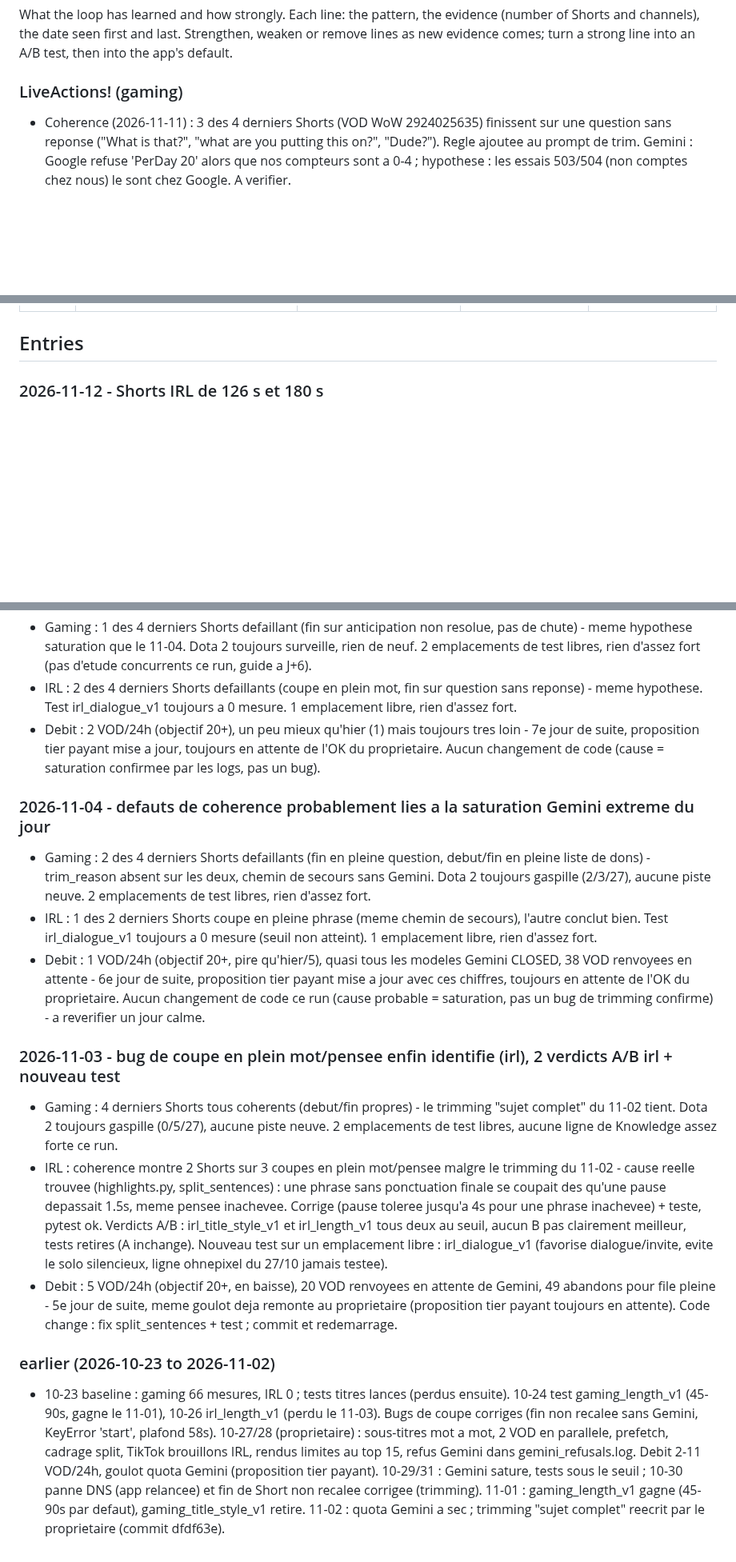
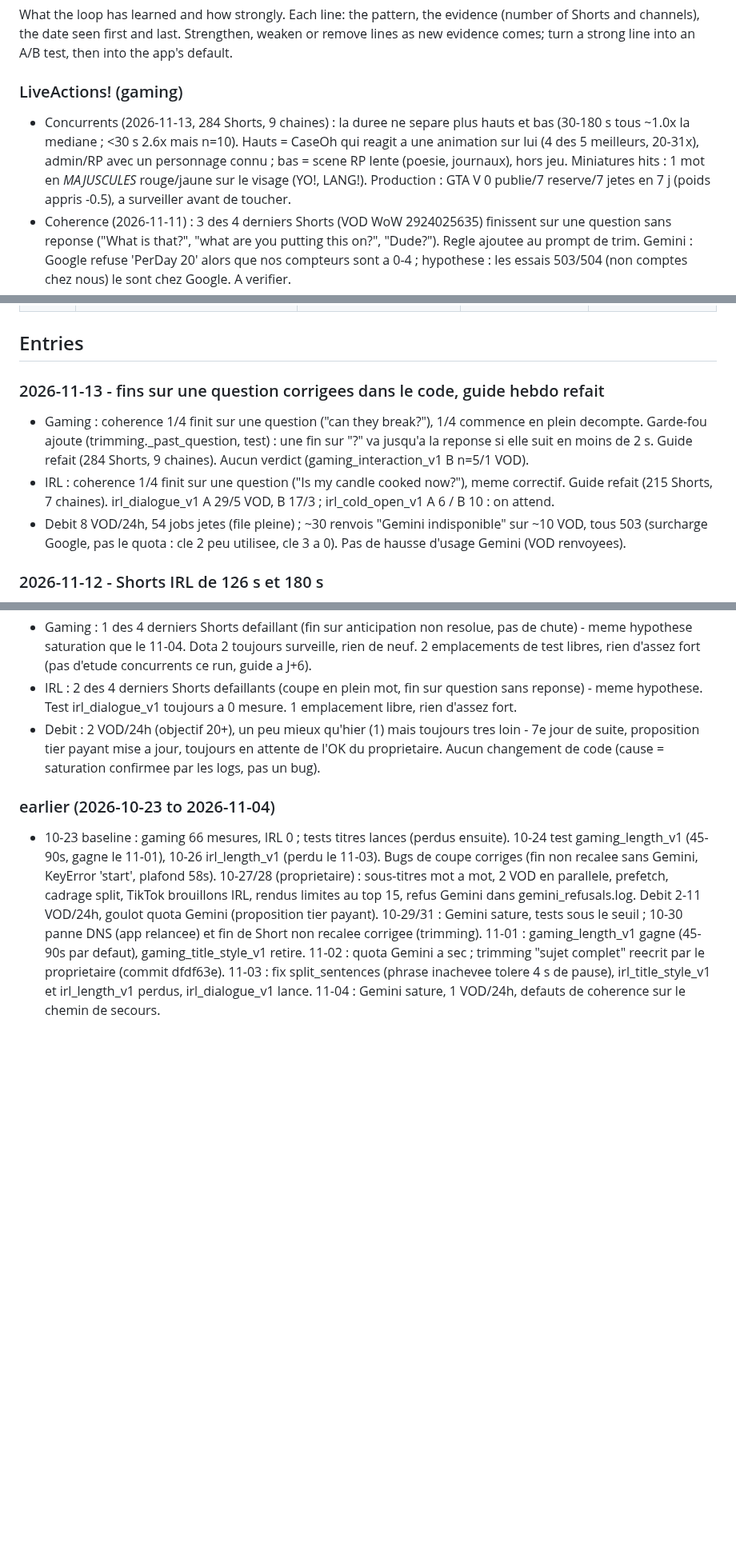
Before and after one commit to Aymeric05/automatiseur, a Markdown page: docs/optimization_journal.md, 3 parts joined by grey strips. Shown at 80% size. Rendered like a GitHub page; blank space fills up the shorter version.

Commit message:
docs: optimization journal 2026-11-13 (question endings, weekly guide)
Co-Authored-By: Claude Opus 5.5 <noreply@anthropic.com>

```diff
--- a/docs/optimization_journal.md
+++ b/docs/optimization_journal.md
@@ -33,6 +33,11 @@ Shorts and channels), the date seen first and last. Strengthen, weaken or remove
 evidence comes; turn a strong line into an A/B test, then into the app's default.
 
 ### LiveActions! (gaming)
+- Concurrents (2026-11-13, 284 Shorts, 9 chaines) : la duree ne separe plus hauts et bas (30-180 s tous
+  ~1.0x la mediane ; <30 s 2.6x mais n=10). Hauts = CaseOh qui reagit a une animation sur lui (4 des 5
+  meilleurs, 20-31x), admin/RP avec un personnage connu ; bas = scene RP lente (poesie, journaux), hors
+  jeu. Miniatures hits : 1 mot en *MAJUSCULES* rouge/jaune sur le visage (YO!, LANG!). Production :
+  GTA V 0 publie/7 reserve/7 jetes en 7 j (poids appris -0.5), a surveiller avant de toucher.
 - Coherence (2026-11-11) : 3 des 4 derniers Shorts (VOD WoW 2924025635) finissent sur une question
   sans reponse ("What is that?", "what are you putting this on?", "Dude?"). Regle ajoutee au
   prompt de trim. Gemini : Google refuse 'PerDay 20' alors que nos compteurs sont a 0-4 ;
@@ -313,6 +323,16 @@ ones, and moves them to the entries.
 | 2026-11-02 | Trimming reecrit (hors boucle): debut/fin cales sur un sujet complet, Shorts gardent leurs mots parles | moins de debuts/fins incomplets | coherence du rapport (debut/fin), controle qualite Gemini | pending (aucune donnee encore) |
 
 ## Entries
+
+### 2026-11-13 - fins sur une question corrigees dans le code, guide hebdo refait
+
+- Gaming : coherence 1/4 finit sur une question ("can they break?"), 1/4 commence en plein decompte.
+  Garde-fou ajoute (trimming._past_question, test) : une fin sur "?" va jusqu'a la reponse si elle suit
+  en moins de 2 s. Guide refait (284 Shorts, 9 chaines). Aucun verdict (gaming_interaction_v1 B n=5/1 VOD).
+- IRL : coherence 1/4 finit sur une question ("Is my candle cooked now?"), meme correctif. Guide refait
+  (215 Shorts, 7 chaines). irl_dialogue_v1 A 29/5 VOD, B 17/3 ; irl_cold_open_v1 A 6 / B 10 : on attend.
+- Debit 8 VOD/24h, 54 jobs jetes (file pleine) ; ~30 renvois "Gemini indisponible" sur ~10 VOD, tous 503
+  (surcharge Google, pas le quota : cle 2 peu utilisee, cle 3 a 0). Pas de hausse d'usage Gemini (VOD renvoyees).
 
 ### 2026-11-12 - Shorts IRL de 126 s et 180 s
 
@@ -404,36 +424,7 @@ ones, and moves them to the entries.
   suite, proposition tier payant mise a jour, toujours en attente de l'OK du proprietaire. Aucun
   changement de code (cause = saturation confirmee par les logs, pas un bug).
 
-### 2026-11-04 - defauts de coherence probablement lies a la saturation Gemini extreme du jour
-
-- Gaming : 2 des 4 derniers Shorts defaillants (fin en pleine question, debut/fin en pleine liste
-  de dons) - trim_reason absent sur les deux, chemin de secours sans Gemini. Dota 2 toujours
-  gaspille (2/3/27), aucune piste neuve. 2 emplacements de test libres, rien d'assez fort.
-- IRL : 1 des 2 derniers Shorts coupe en pleine phrase (meme chemin de secours), l'autre conclut
-  bien. Test irl_dialogue_v1 toujours a 0 mesure (seuil non atteint). 1 emplacement libre, rien
-  d'assez fort.
-- Debit : 1 VOD/24h (objectif 20+, pire qu'hier/5), quasi tous les modeles Gemini CLOSED, 38 VOD
-  renvoyees en attente - 6e jour de suite, proposition tier payant mise a jour avec ces chiffres,
-  toujours en attente de l'OK du proprietaire. Aucun changement de code ce run (cause probable =
-  saturation, pas un bug de trimming confirme) - a reverifier un jour calme.
-
-### 2026-11-03 - bug de coupe en plein mot/pensee enfin identifie (irl), 2 verdicts A/B irl + nouveau test
-
-- Gaming : 4 derniers Shorts tous coherents (debut/fin propres) - le trimming "sujet complet" du
-  11-02 tient. Dota 2 toujours gaspille (0/5/27), aucune piste neuve. 2 emplacements de test
-  libres, aucune ligne de Knowledge assez forte ce run.
-- IRL : coherence montre 2 Shorts sur 3 coupes en plein mot/pensee malgre le trimming du 11-02 -
-  cause reelle trouvee (highlights.py, split_sentences) : une phrase sans ponctuation finale se
-  coupait des qu'une pause depassait 1.5s, meme pensee inachevee. Corrige (pause toleree jusqu'a
-  4s pour une phrase inachevee) + teste, pytest ok. Verdicts A/B : irl_title_style_v1 et
-  irl_length_v1 tous deux au seuil, aucun B pas clairement meilleur, tests retires (A inchange).
-  Nouveau test sur un emplacement libre : irl_dialogue_v1 (favorise dialogue/invite, evite le solo
-  silencieux, ligne ohnepixel du 27/10 jamais testee).
-- Debit : 5 VOD/24h (objectif 20+, en baisse), 20 VOD renvoyees en attente de Gemini, 49 abandons
-  pour file pleine - 5e jour de suite, meme goulot deja remonte au proprietaire (proposition tier
-  payant toujours en attente). Code change : fix split_sentences + test ; commit et redemarrage.
-
-### earlier (2026-10-23 to 2026-11-02)
+### earlier (2026-10-23 to 2026-11-04)
 
 - 10-23 baseline : gaming 66 mesures, IRL 0 ; tests titres lances (perdus ensuite). 10-24 test
   gaming_length_v1 (45-90s, gagne le 11-01), 10-26 irl_length_v1 (perdu le 11-03). Bugs de coupe
@@ -443,4 +434,6 @@ ones, and moves them to the entries.
   quota Gemini (proposition tier payant). 10-29/31 : Gemini sature,
   tests sous le seuil ; 10-30 panne DNS (app relancee) et fin de Short non recalee corrigee (trimming).
   11-01 : gaming_length_v1 gagne (45-90s par defaut), gaming_title_style_v1 retire. 11-02 : quota
-  Gemini a sec ; trimming "sujet complet" reecrit par le proprietaire (commit dfdf63e).
+  Gemini a sec ; trimming "sujet complet" reecrit par le proprietaire (commit dfdf63e). 11-03 : fix
+  split_sentences (phrase inachevee tolere 4 s de pause), irl_title_style_v1 et irl_length_v1 perdus,
+  irl_dialogue_v1 lance. 11-04 : Gemini sature, 1 VOD/24h, defauts de coherence sur le chemin de secours.
```
Also changed, not shown: other parts of docs/optimization_journal.md (+5 -0 lines).
